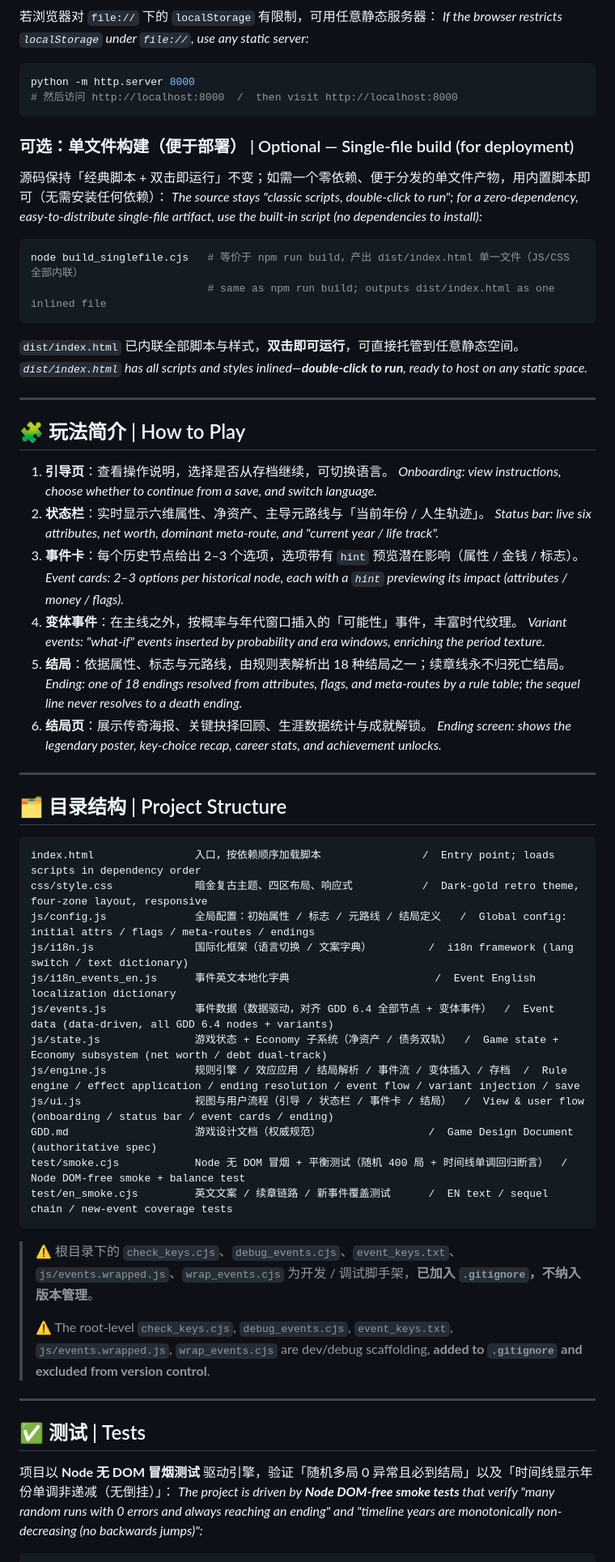
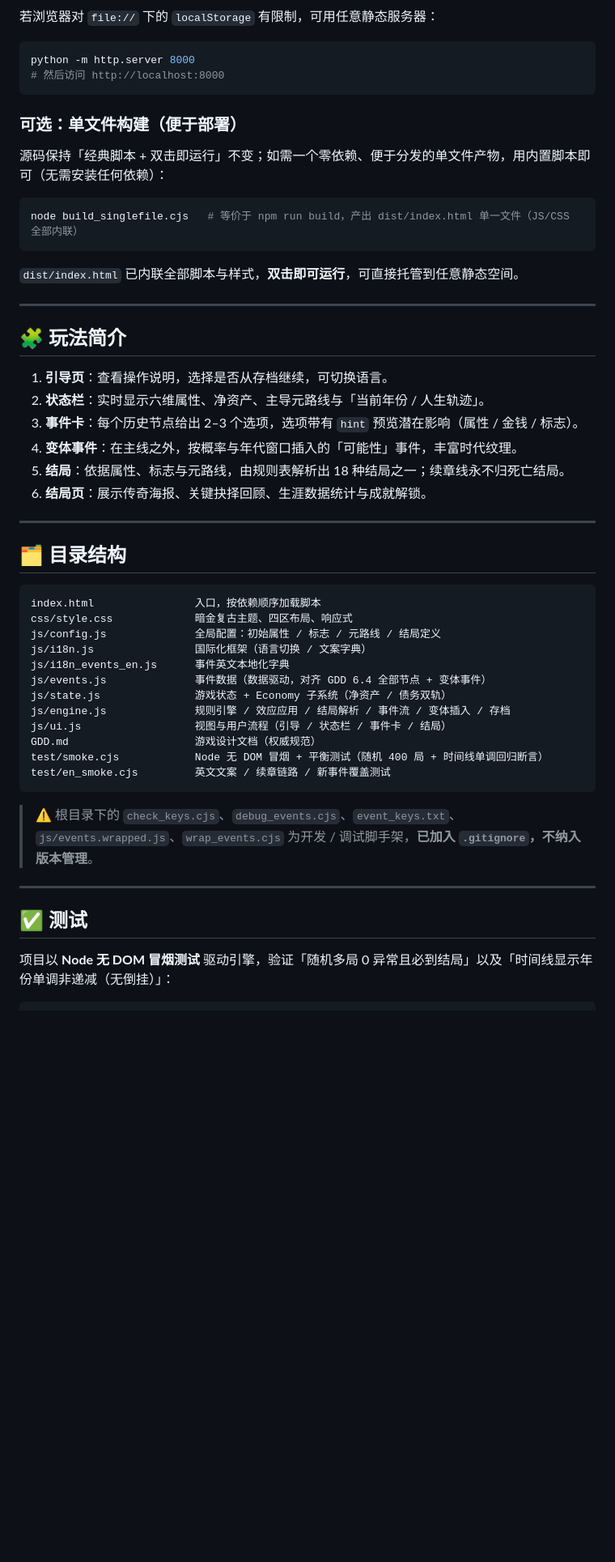
Before and after one commit to iCr3aM/Moonwalk-The-Legend-s-Choice, a Markdown page: README.md, the part around one of its changes. Shown at 81% size. GitHub-like rendering; blank space fills up the shorter version.

Commit message:
docs: README 拆分为 GitHub 可切换的双语（README.md 中文 + README_EN.md 英文）
- README.md 改回中文主文件，顶部加「🇨🇳 中文 / 🇺🇸 English」互相跳转链接
- 新增 README_EN.md 英文完整版，顶部切回中文；目录锚点按英文标题生成
- 两份均保留 GDD v1.13 引用与一致的徽标/测试/约束/许可证说明

````diff
--- a/README.md
+++ b/README.md
@@ -65,68 +55,55 @@
 若浏览器对 `file://` 下的 `localStorage` 有限制，可用任意静态服务器：
-*If the browser restricts `localStorage` under `file://`, use any static server:*
 
 ```bash
 python -m http.server 8000
-# 然后访问 http://localhost:8000  /  then visit http://localhost:8000
+# 然后访问 http://localhost:8000
 ```
 
-### 可选：单文件构建（便于部署） | Optional — Single-file build (for deployment)
+### 可选：单文件构建（便于部署）
 源码保持「经典脚本 + 双击即运行」不变；如需一个零依赖、便于分发的单文件产物，用内置脚本即可（无需安装任何依赖）：
-*The source stays "classic scripts, double-click to run"; for a zero-dependency, easy-to-distribute single-file artifact, use the built-in script (no dependencies to install):*
 
 ```bash
 node build_singlefile.cjs   # 等价于 npm run build，产出 dist/index.html 单一文件（JS/CSS 全部内联）
-                            # same as npm run build; outputs dist/index.html as one inlined file
 ```
 
 `dist/index.html` 已内联全部脚本与样式，**双击即可运行**，可直接托管到任意静态空间。
-*`dist/index.html` has all scripts and styles inlined—**double-click to run**, ready to host on any static space.*
 
 ---
 
-## 🧩 玩法简介 | How to Play
+## 🧩 玩法简介
 
 1. **引导页**：查看操作说明，选择是否从存档继续，可切换语言。
-   *Onboarding: view instructions, choose whether to continue from a save, and switch language.*
 2. **状态栏**：实时显示六维属性、净资产、主导元路线与「当前年份 / 人生轨迹」。
-   *Status bar: live six attributes, net worth, dominant meta-route, and "current year / life track".*
 3. **事件卡**：每个历史节点给出 2–3 个选项，选项带有 `hint` 预览潜在影响（属性 / 金钱 / 标志）。
-   *Event cards: 2–3 options per historical node, each with a `hint` previewing its impact (attributes / money / flags).*
 4. **变体事件**：在主线之外，按概率与年代窗口插入的「可能性」事件，丰富时代纹理。
-   *Variant events: "what-if" events inserted by probability and era windows, enriching the period texture.*
 5. **结局**：依据属性、标志与元路线，由规则表解析出 18 种结局之一；续章线永不归死亡结局。
-   *Ending: one of 18 endings resolved from attributes, flags, and meta-routes by a rule table; the sequel line never resolves to a death ending.*
 6. **结局页**：展示传奇海报、关键抉择回顾、生涯数据统计与成就解锁。
-   *Ending screen: shows the legendary poster, key-choice recap, career stats, and achievement unlocks.*
 
 ---
 
-## 🗂 目录结构 | Project Structure
+## 🗂 目录结构
 
 ```
-index.html                入口，按依赖顺序加载脚本                /  Entry point; loads scripts in dependency order
-css/style.css             暗金复古主题、四区布局、响应式           /  Dark-gold retro theme, four-zone layout, responsive
-js/config.js              全局配置：初始属性 / 标志 / 元路线 / 结局定义   /  Global config: initial attrs / flags / meta-routes / endings
-js/i18n.js                国际化框架（语言切换 / 文案字典）         /  i18n framework (lang switch / text dictionary)
-js/i18n_events_en.js      事件英文本地化字典                       /  Event English localization dictionary
-js/events.js              事件数据（数据驱动，对齐 GDD 6.4 全部节点 + 变体事件）  /  Event data (data-driven, all GDD 6.4 nodes + variants)
-js/state.js               游戏状态 + Economy 子系统（净资产 / 债务双轨）  /  Game state + Economy subsystem (net worth / debt dual-track)
-js/engine.js              规则引擎 / 效应应用 / 结局解析 / 事件流 / 变体插入 / 存档  /  Rule engine / effect application / ending resolution / event flow / variant injection / save
-js/ui.js                  视图与用户流程（引导 / 状态栏 / 事件卡 / 结局）  /  View & user flow (onboarding / status bar / event cards / ending)
-GDD.md                    游戏设计文档（权威规范）                 /  Game Design Document (authoritative spec)
-test/smoke.cjs            Node 无 DOM 冒烟 + 平衡测试（随机 400 局 + 时间线单调回归断言）  /  Node DOM-free smoke + balance test
-test/en_smoke.cjs         英文文案 / 续章链路 / 新事件覆盖测试      /  EN text / sequel chain / new-event coverage tests
+index.html                入口，按依赖顺序加载脚本
+css/style.css             暗金复古主题、四区布局、响应式
+js/config.js              全局配置：初始属性 / 标志 / 元路线 / 结局定义
+js/i18n.js                国际化框架（语言切换 / 文案字典）
+js/i18n_events_en.js      事件英文本地化字典
+js/events.js              事件数据（数据驱动，对齐 GDD 6.4 全部节点 + 变体事件）
+js/state.js               游戏状态 + Economy 子系统（净资产 / 债务双轨）
+js/engine.js              规则引擎 / 效应应用 / 结局解析 / 事件流 / 变体插入 / 存档
+js/ui.js                  视图与用户流程（引导 / 状态栏 / 事件卡 / 结局）
+GDD.md                    游戏设计文档（权威规范）
+test/smoke.cjs            Node 无 DOM 冒烟 + 平衡测试（随机 400 局 + 时间线单调回归断言）
+test/en_smoke.cjs         英文文案 / 续章链路 / 新事件覆盖测试
 ```
 
 > ⚠️ 根目录下的 `check_keys.cjs`、`debug_events.cjs`、`event_keys.txt`、`js/events.wrapped.js`、`wrap_events.cjs` 为开发 / 调试脚手架，**已加入 `.gitignore`，不纳入版本管理**。
->
-> ⚠️ The root-level `check_keys.cjs`, `debug_events.cjs`, `event_keys.txt`, `js/events.wrapped.js`, `wrap_events.cjs` are dev/debug scaffolding, **added to `.gitignore` and excluded from version control**.
 
 ---
 
-## ✅ 测试 | Tests
+## ✅ 测试
 
 项目以 **Node 无 DOM 冒烟测试** 驱动引擎，验证「随机多局 0 异常且必到结局」以及「时间线显示年份单调非递减（无倒挂）」：
-*The project is driven by **Node DOM-free smoke tests** that verify "many random runs with 0 errors and always reaching an ending" and "timeline years are monotonically non-decreasing (no backwards jumps)":*
 
 ```bash
````
Also changed, not shown: other parts of README.md (+25 -39 lines), README_EN.md (added, +131 -0 lines).
